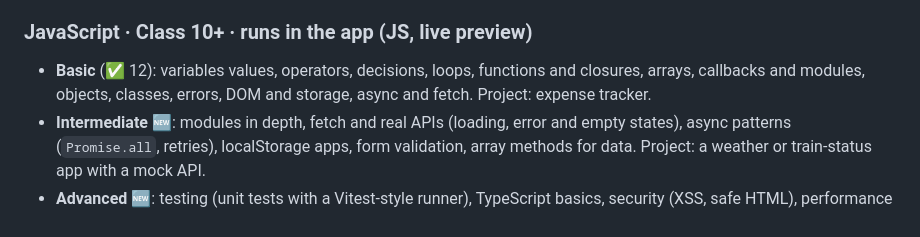
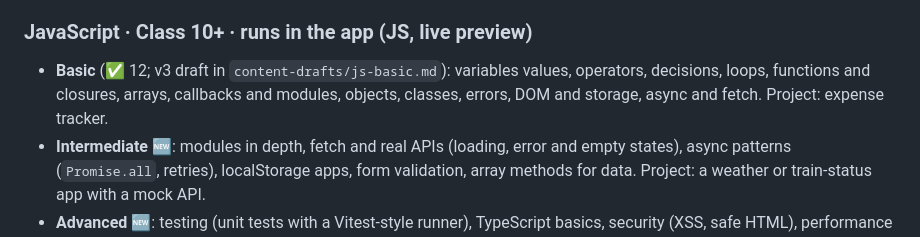
Before and after one commit to nitishkchauhan/CodeYatra, a Markdown page: project-docs/CURRICULUM.md, the part around the change. Rendered like a GitHub page.

Commit message:
Draft JavaScript Basic (v3) for owner review
Co-Authored-By: Claude Opus 5.5 <noreply@anthropic.com>

```diff
--- a/project-docs/CURRICULUM.md
+++ b/project-docs/CURRICULUM.md
@@ -39,7 +39,7 @@ hook (a real situation) → three cards, each with an animation → try it (tap
 - **Advanced** 🆕: Tailwind CSS basics, CSS architecture (BEM, utility-first), dark mode and reduced motion, performance and critical CSS. Project: rebuild a design to spec, light and dark.
 
 ### JavaScript · Class 10+ · runs in the app (JS, live preview)
-- **Basic** (✅ 12): variables values, operators, decisions, loops, functions and closures, arrays, callbacks and modules, objects, classes, errors, DOM and storage, async and fetch. Project: expense tracker.
+- **Basic** (✅ 12; v3 draft in `content-drafts/js-basic.md`): variables values, operators, decisions, loops, functions and closures, arrays, callbacks and modules, objects, classes, errors, DOM and storage, async and fetch. Project: expense tracker.
 - **Intermediate** 🆕: modules in depth, fetch and real APIs (loading, error and empty states), async patterns (`Promise.all`, retries), localStorage apps, form validation, array methods for data. Project: a weather or train-status app with a mock API.
 - **Advanced** 🆕: testing (unit tests with a Vitest-style runner), TypeScript basics, security (XSS, safe HTML), performance (debounce, lazy loading), build tools and npm scripts. Project: a tested, typed to-do app.
 
```
Also changed, not shown: project-docs/content-drafts/js-basic.md (added, +384 -0 lines).
